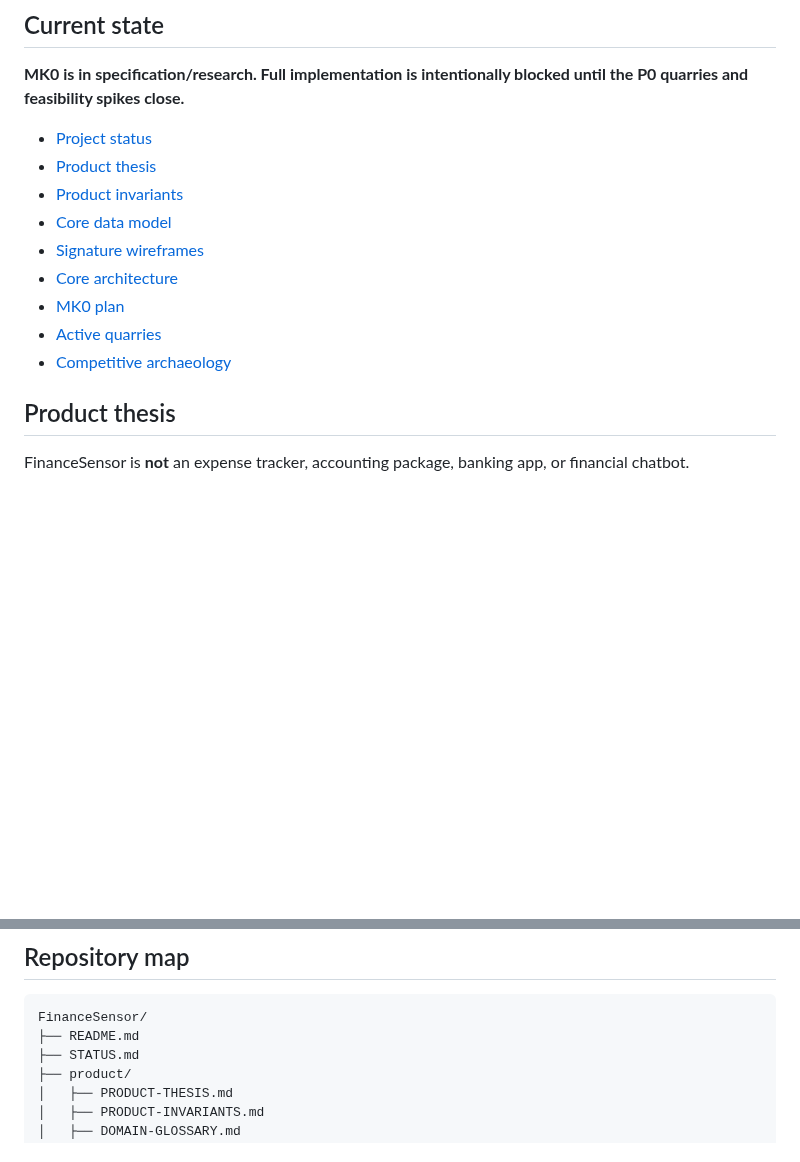
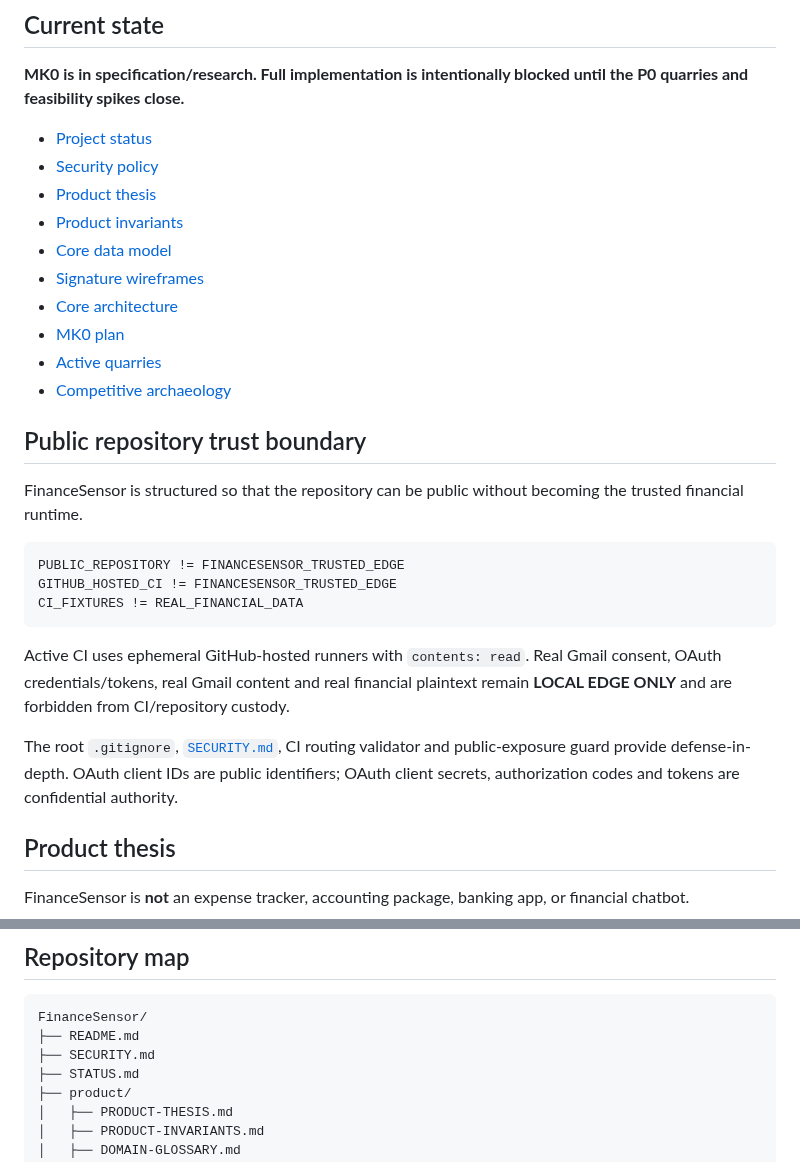
Before and after one commit to Em3rc0d/FinanceSensor, a Markdown page: README.md, 2 parts joined by grey strips. Rendered like a GitHub page; blank space fills up the shorter version.

Commit message:
docs: expose public trust boundary on default branch

````diff
--- a/README.md
+++ b/README.md
@@ -7,6 +7,7 @@
 **MK0 is in specification/research. Full implementation is intentionally blocked until the P0 quarries and feasibility spikes close.**
 
 - [Project status](STATUS.md)
+- [Security policy](SECURITY.md)
 - [Product thesis](product/PRODUCT-THESIS.md)
 - [Product invariants](product/PRODUCT-INVARIANTS.md)
 - [Core data model](mk0/05-data-model/CORE-DATA-MODEL.md)
@@ -15,6 +16,20 @@
 - [MK0 plan](mk0/07-plan/MK0-PLAN.md)
 - [Active quarries](mk0/02-quarries/README.md)
 - [Competitive archaeology](research/MINING-001-COMPETITIVE-ARCHAEOLOGY.md)
+
+## Public repository trust boundary
+
+FinanceSensor is structured so that the repository can be public without becoming the trusted financial runtime.
+
+```text
+PUBLIC_REPOSITORY != FINANCESENSOR_TRUSTED_EDGE
+GITHUB_HOSTED_CI != FINANCESENSOR_TRUSTED_EDGE
+CI_FIXTURES != REAL_FINANCIAL_DATA
+```
+
+Active CI uses ephemeral GitHub-hosted runners with `contents: read`. Real Gmail consent, OAuth credentials/tokens, real Gmail content and real financial plaintext remain **LOCAL EDGE ONLY** and are forbidden from CI/repository custody.
+
+The root `.gitignore`, [`SECURITY.md`](SECURITY.md), CI routing validator and public-exposure guard provide defense-in-depth. OAuth client IDs are public identifiers; OAuth client secrets, authorization codes and tokens are confidential authority.
 
 ## Product thesis
 
@@ -52,6 +67,7 @@ The cloud coordinates. Devices observe and reason. The tenant owns the financial
 ```text
 FinanceSensor/
 ├── README.md
+├── SECURITY.md
 ├── STATUS.md
 ├── product/
 │   ├── PRODUCT-THESIS.md
````
